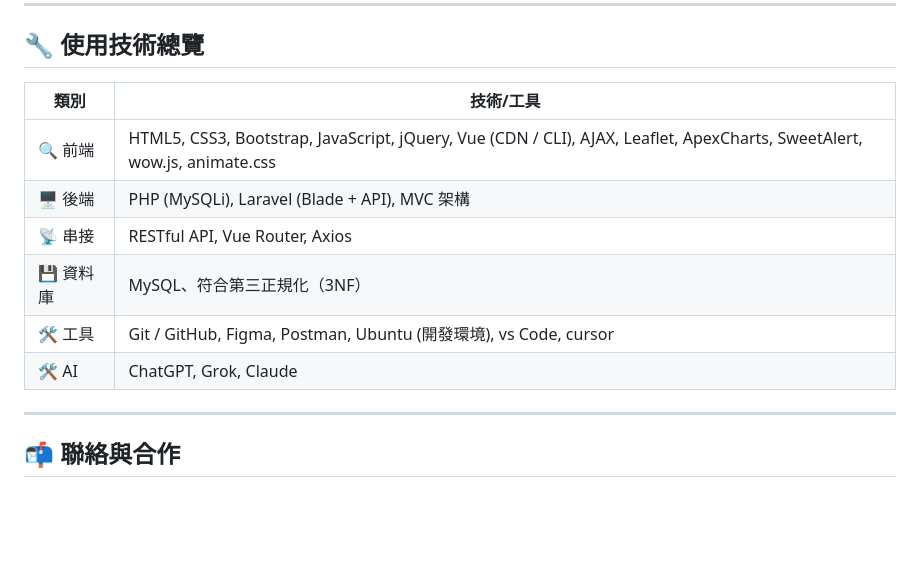
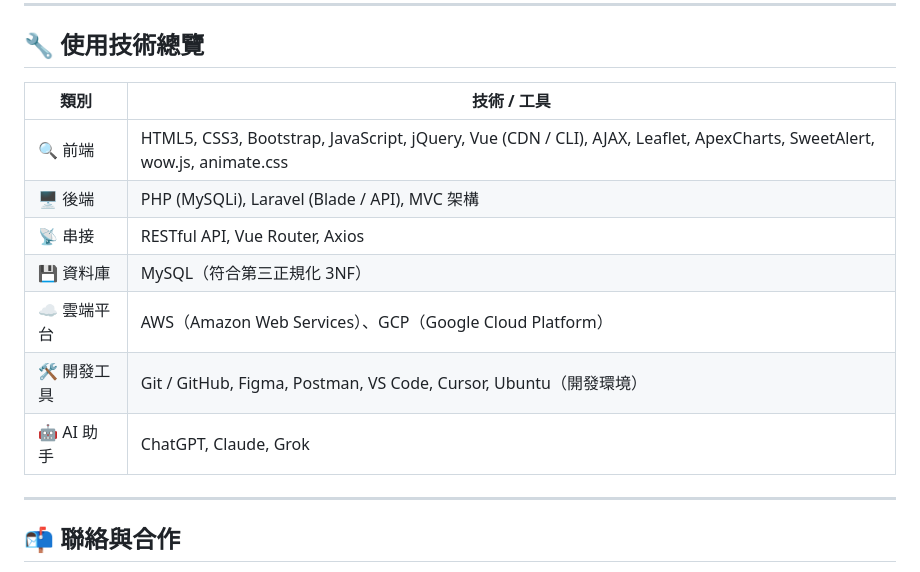
Before and after one commit to amu981015/beverage, a Markdown page: README.md, the part around the change. GitHub-like rendering; blank space fills up the shorter version.

```diff
--- a/README.md
+++ b/README.md
@@ -68,14 +68,16 @@
 
 ## 🔧 使用技術總覽
 
-| 類別        | 技術/工具                                                       |
-|-------------|------------------------------------------------------------------|
-| 🔍 前端     | HTML5, CSS3, Bootstrap, JavaScript, jQuery, Vue (CDN / CLI), AJAX, Leaflet, ApexCharts, SweetAlert, wow.js, animate.css |
-| 🖥️ 後端     | PHP (MySQLi), Laravel (Blade + API), MVC 架構                    |
-| 📡 串接     | RESTful API, Vue Router, Axios                                   |
-| 💾 資料庫   | MySQL、符合第三正規化（3NF）                                     |
-| 🛠️ 工具     | Git / GitHub, Figma, Postman, Ubuntu (開發環境), vs Code, cursor                  |
-| 🛠️ AI     | ChatGPT, Grok, Claude                  |
+| 類別            | 技術 / 工具                                                                                      |
+|-----------------|--------------------------------------------------------------------------------------------------|
+| 🔍 前端         | HTML5, CSS3, Bootstrap, JavaScript, jQuery, Vue (CDN / CLI), AJAX, Leaflet, ApexCharts, SweetAlert, wow.js, animate.css |
+| 🖥️ 後端         | PHP (MySQLi), Laravel (Blade / API), MVC 架構                                                    |
+| 📡 串接         | RESTful API, Vue Router, Axios                                                                   |
+| 💾 資料庫       | MySQL（符合第三正規化 3NF）                                                                       |
+| ☁️ 雲端平台     | AWS（Amazon Web Services）、GCP（Google Cloud Platform）                                          |
+| 🛠️ 開發工具     | Git / GitHub, Figma, Postman, VS Code, Cursor, Ubuntu（開發環境）                                |
+| 🤖 AI 助手      | ChatGPT, Claude, Grok                                                                            |
+
 
 ---
 
```
